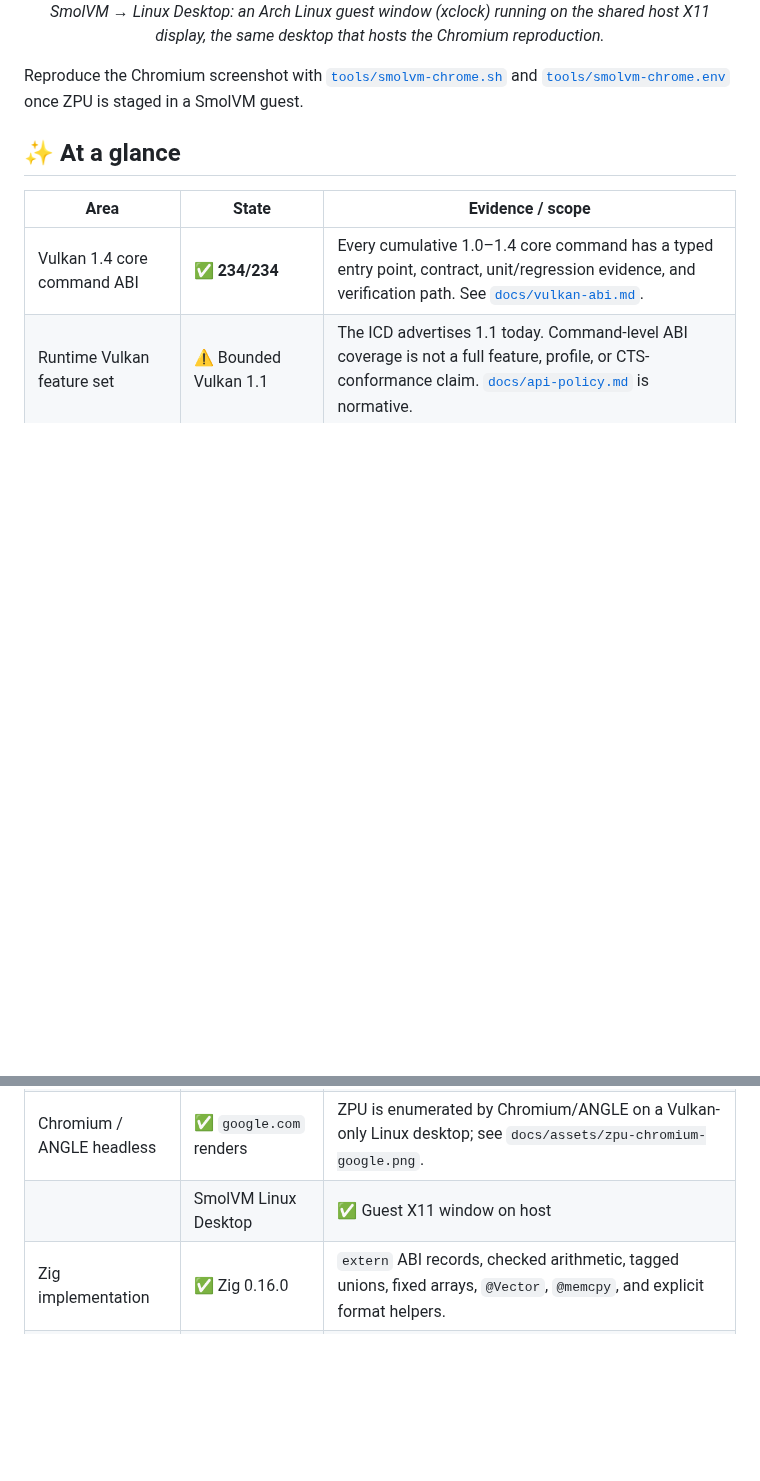
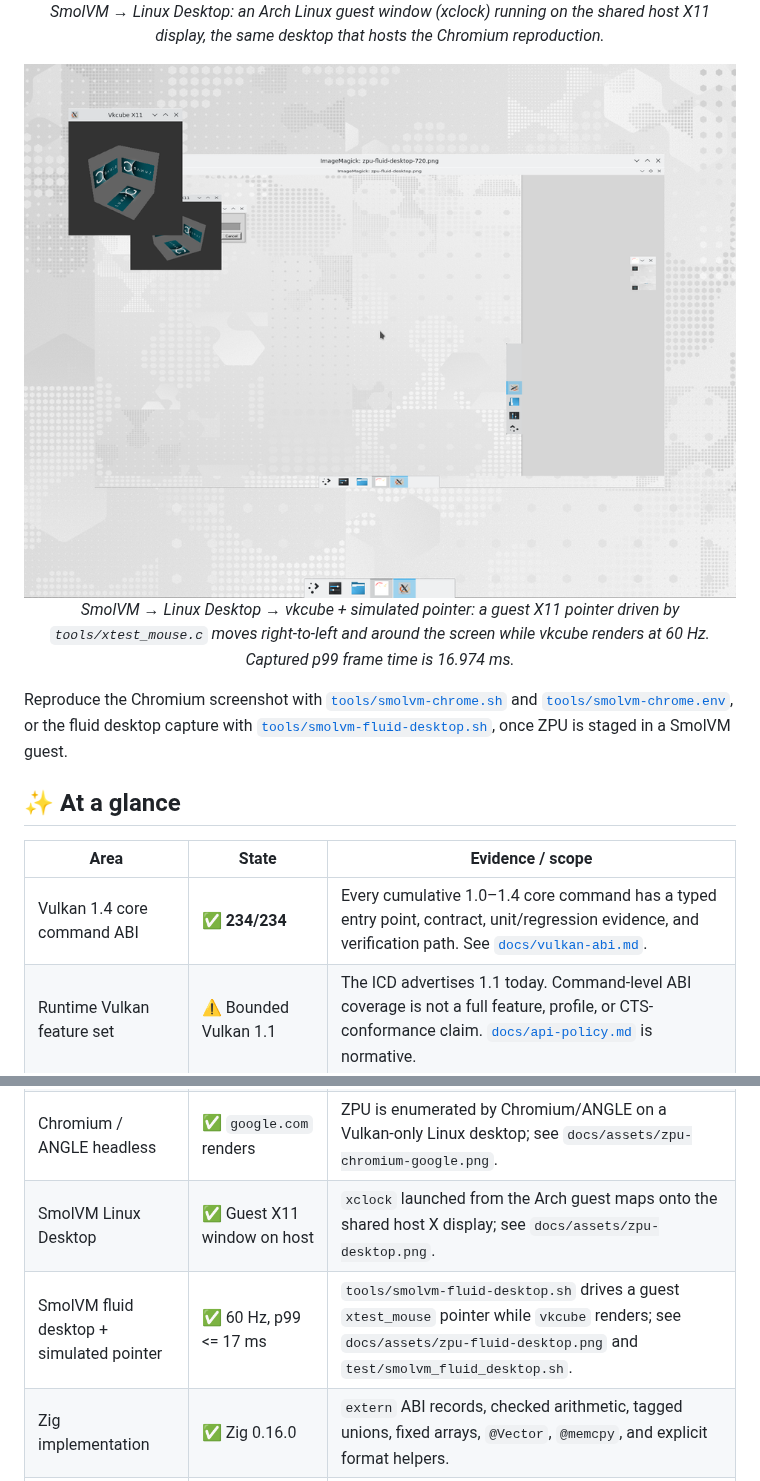
Before and after one commit to ModelCloud/ZPU, a Markdown page: README.md, 2 parts joined by grey strips. Drawn GitHub-style; pictures changed too: docs/assets/zpu-fluid-desktop.png (added); blank space fills up the shorter version.

```diff
--- a/README.md
+++ b/README.md
@@ -31,7 +31,13 @@ ZPU ICD, the ICD validates the call, and the CPU does the work. 🧠➡️🖼
   <em>SmolVM → Linux Desktop: an Arch Linux guest window (xclock) running on the shared host X11 display, the same desktop that hosts the Chromium reproduction.</em>
 </p>
 
-Reproduce the Chromium screenshot with [`tools/smolvm-chrome.sh`](tools/smolvm-chrome.sh) and [`tools/smolvm-chrome.env`](tools/smolvm-chrome.env) once ZPU is staged in a SmolVM guest.
+<p align="center">
+  <img src="docs/assets/zpu-fluid-desktop.png" alt="SmolVM fluid desktop rendering with simulated pointer" width="720">
+  <br>
+  <em>SmolVM → Linux Desktop → vkcube + simulated pointer: a guest X11 pointer driven by <code>tools/xtest_mouse.c</code> moves right-to-left and around the screen while vkcube renders at 60 Hz. Captured p99 frame time is 16.974 ms.</em>
+</p>
+
+Reproduce the Chromium screenshot with [`tools/smolvm-chrome.sh`](tools/smolvm-chrome.sh) and [`tools/smolvm-chrome.env`](tools/smolvm-chrome.env), or the fluid desktop capture with [`tools/smolvm-fluid-desktop.sh`](tools/smolvm-fluid-desktop.sh), once ZPU is staged in a SmolVM guest.
 
 ## ✨ At a glance
 
@@ -40,7 +46,8 @@ Reproduce the Chromium screenshot with [`tools/smolvm-chrome.sh`](tools/smolvm-c
 | Vulkan 1.4 core command ABI | ✅ **234/234** | Every cumulative 1.0–1.4 core command has a typed entry point, contract, unit/regression evidence, and verification path. See [`docs/vulkan-abi.md`](docs/vulkan-abi.md). |
 | Runtime Vulkan feature set | ⚠️ Bounded Vulkan 1.1 | The ICD advertises 1.1 today. Command-level ABI coverage is not a full feature, profile, or CTS-conformance claim. [`docs/api-policy.md`](docs/api-policy.md) is normative. |
 | Chromium / ANGLE headless | ✅ `google.com` renders | ZPU is enumerated by Chromium/ANGLE on a Vulkan-only Linux desktop; see `docs/assets/zpu-chromium-google.png`. |
-|| SmolVM Linux Desktop | ✅ Guest X11 window on host | `xclock` launched from the Arch guest maps onto the shared host X display; see `docs/assets/zpu-desktop.png`. |
+| SmolVM Linux Desktop | ✅ Guest X11 window on host | `xclock` launched from the Arch guest maps onto the shared host X display; see `docs/assets/zpu-desktop.png`. |
+| SmolVM fluid desktop + simulated pointer | ✅ 60 Hz, p99 <= 17 ms | `tools/smolvm-fluid-desktop.sh` drives a guest `xtest_mouse` pointer while `vkcube` renders; see `docs/assets/zpu-fluid-desktop.png` and `test/smolvm_fluid_desktop.sh`. |
 | Zig implementation | ✅ Zig 0.16.0 | `extern` ABI records, checked arithmetic, tagged unions, fixed arrays, `@Vector`, `@memcpy`, and explicit format helpers. |
 | 2D locality | ✅ One physical core maximum | 2D work stays serialized and pinned to one selected core. |
 | Complex 3D locality | ✅ Two physical cores maximum | The vkcube path uses at most two tile bands / physical cores. |
```
Also changed, not shown: 5 other files.
